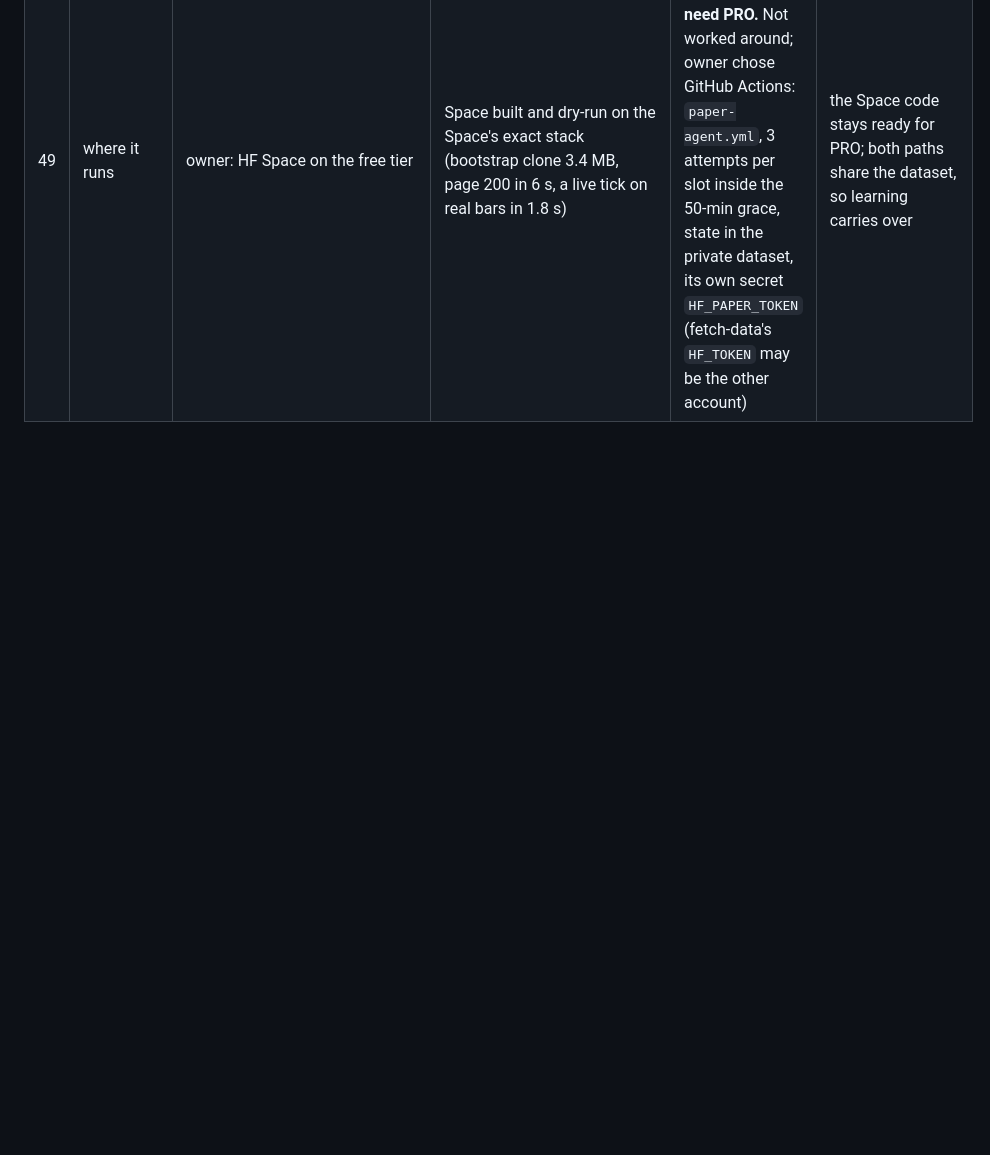
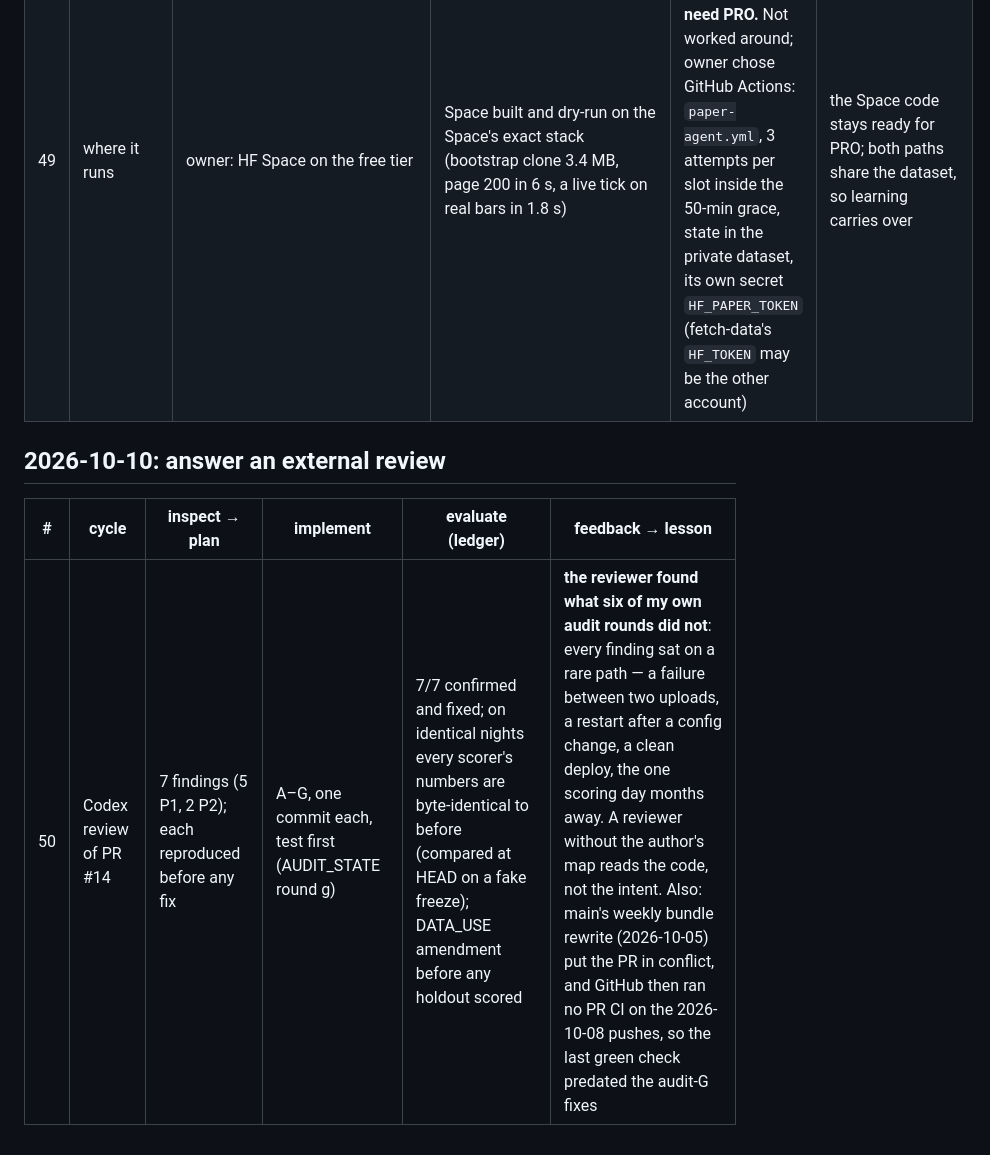
Before and after one commit to deeploopinnovations/btc-dashboard, a Markdown page: model/research/TRAJECTORY.md, the part around the change. Rendered like a GitHub page; blank space fills up the shorter version.

```diff
--- a/model/research/TRAJECTORY.md
+++ b/model/research/TRAJECTORY.md
@@ -112,3 +112,9 @@ ADVANCE-not-ADOPT. Supervisor at start: REPETITION on the calibration mechanism
 | 47 | dashboard shows one model (F4) | owner: decide which model shows when stale | three options weighed: widen the window (still two models after long gaps), drop the demo (but the snapshot's frozen "fresh, 0 h" label would lie), both done properly — CHOSEN: NOCTUA only while its 19 h window is open, aged on every read, else offline | `scripts/test-noctua-source.js` written first (real `data.js` in a node sandbox): red 10/12 once the sandbox was made faithful | the first sandbox lacked `AbortController`, so the OLD demo path threw before fetching and three "no demo request" checks passed vacuously — a test that passes on the old code for the wrong reason is not a gate. In Chromium the snapshot first read "offline": the page's CSP (`connect-src https:`) blocks plain-http localhost, a harness artefact proven by a CSP-enforced control; two more harness slips (a pattern kill matching its own shell, a backgrounded `S=` assignment). Verified: live snapshot shown as STALE at 11 h, expired one offline, 0 demo/proxy requests |
 | 48 | RL paper agent (owner: "learn trading, correct mistakes by studying losses, keep running") | spot BTC paper P&L is honest with stated costs (options P&L is not); registered BEFORE code: two RL formulations (MV full-feedback + planning, TS classic bandit), placebo, four baselines | `model/rl/`, `tests/test_rl.py` written first (23 checks) | **the gate caught two design faults before any replay**: certainty-equivalent MV traded its own estimation noise, and one-step planning never exited a position (holding costs one step of risk, exiting costs the fee once). Fixed by a 1-standard-error band + Bellman planning over positions; z chosen on fresh synthetic seeds by a rule fixed first; MV0 kept as a reported arm. `P5-rl-paper-result` NULL: MV −11.8 %/yr vs HOLD +27.6 %, not separated from its placebo; TS −72.5 %/yr, significantly worse | the prediction held. Simple holding beat every learner; NOCTUA's forecast carries no 6-hour trading edge. Deployed anyway, on paper, as registered: its value is forward evidence and a loss log, and the page says so |
 | 49 | where it runs | owner: HF Space on the free tier | Space built and dry-run on the Space's exact stack (bootstrap clone 3.4 MB, page 200 in 6 s, a live tick on real bars in 1.8 s) | **HF refused: 402 — Gradio Spaces on free cpu-basic now need PRO.** Not worked around; owner chose GitHub Actions: `paper-agent.yml`, 3 attempts per slot inside the 50-min grace, state in the private dataset, its own secret `HF_PAPER_TOKEN` (fetch-data's `HF_TOKEN` may be the other account) | the Space code stays ready for PRO; both paths share the dataset, so learning carries over |
+
+## 2026-10-10: answer an external review
+
+| # | cycle | inspect → plan | implement | evaluate (ledger) | feedback → lesson |
+|---|---|---|---|---|---|
+| 50 | Codex review of PR #14 | 7 findings (5 P1, 2 P2); each reproduced before any fix | A–G, one commit each, test first (AUDIT_STATE round g) | 7/7 confirmed and fixed; on identical nights every scorer's numbers are byte-identical to before (compared at HEAD on a fake freeze); DATA_USE amendment before any holdout scored | **the reviewer found what six of my own audit rounds did not**: every finding sat on a rare path — a failure between two uploads, a restart after a config change, a clean deploy, the one scoring day months away. A reviewer without the author's map reads the code, not the intent. Also: main's weekly bundle rewrite (2026-10-05) put the PR in conflict, and GitHub then ran no PR CI on the 2026-10-08 pushes, so the last green check predated the audit-G fixes |
```
Also changed, not shown: model/research/AUDIT_STATE.md (+31 -0 lines).
